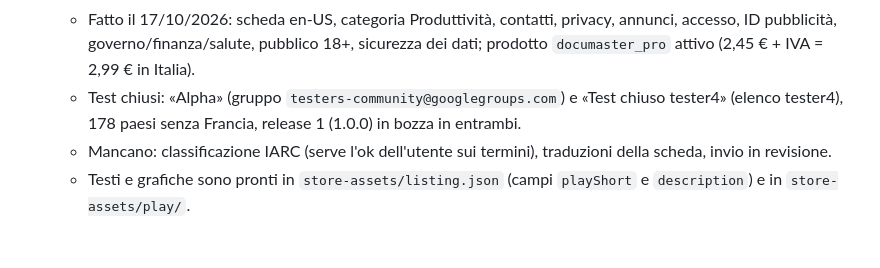
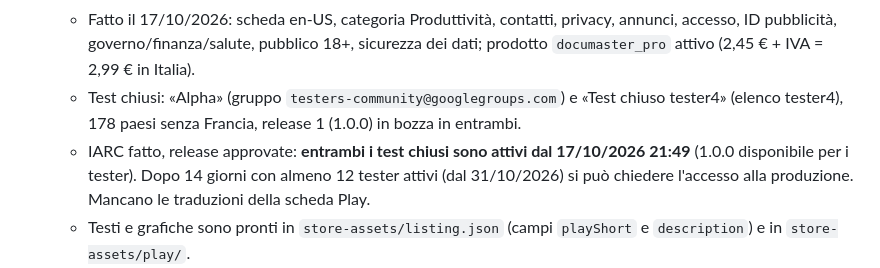
Before and after one commit to KONECHOCO/documaster-pdf-studio, a Markdown page: PUBBLICAZIONE.md, the part around the change. GitHub-like rendering; blank space fills up the shorter version.

Commit message:
Closed tests live on Google Play since 17/10
Co-Authored-By: Claude Opus 5.5 <noreply@anthropic.com>

```diff
--- a/PUBBLICAZIONE.md
+++ b/PUBBLICAZIONE.md
@@ -33,7 +33,7 @@ Aggiornato al 14/10/2026.
    - Su Play Console: creare l'app `com.ikonet.documaster`, il prodotto in-app `documaster_pro` a 2,99 € e fare il primo caricamento dell'AAB a mano.
    - Fatto il 17/10/2026: scheda en-US, categoria Produttività, contatti, privacy, annunci, accesso, ID pubblicità, governo/finanza/salute, pubblico 18+, sicurezza dei dati; prodotto `documaster_pro` attivo (2,45 € + IVA = 2,99 € in Italia).
    - Test chiusi: «Alpha» (gruppo `testers-community@googlegroups.com`) e «Test chiuso tester4» (elenco tester4), 178 paesi senza Francia, release 1 (1.0.0) in bozza in entrambi.
-   - Mancano: classificazione IARC (serve l'ok dell'utente sui termini), traduzioni della scheda, invio in revisione.
+   - IARC fatto, release approvate: **entrambi i test chiusi sono attivi dal 17/10/2026 21:49** (1.0.0 disponibile per i tester). Dopo 14 giorni con almeno 12 tester attivi (dal 31/10/2026) si può chiedere l'accesso alla produzione. Mancano le traduzioni della scheda Play.
    - Testi e grafiche sono pronti in `store-assets/listing.json` (campi `playShort` e `description`) e in `store-assets/play/`.
 2. **AdMob → "Aggiungi store"** sulle due app, appena App Store e Play le approvano. Fino ad allora la pubblicazione degli annunci resta limitata.
 3. **Francia**: dichiarazione di cifratura ANSSI **depositata il 14/10/2026** (demarche.numerique.gouv.fr, dossier n° 34672087, documenti in `docs/anssi/`). Quando arriva l'attestation con il numero di pratica:
```
